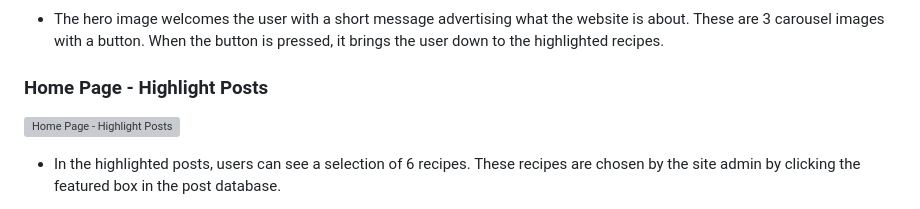
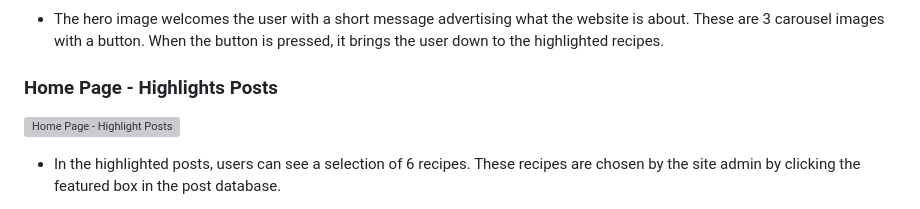
Before and after one commit to JureSeselj/tasty_blog, a Markdown page: README.md, the part around the change. GitHub-like rendering; grey boxes are pictures that could not be loaded.

```diff
--- a/README.md
+++ b/README.md
@@ -175,7 +175,7 @@ Wireframes for this project can be located [here](WIREFRAMES.md)
 * The hero image welcomes the user with a short message advertising what the website is about. These
 are 3 carousel images with a button. When the button is pressed, it brings the user down to the highlighted recipes.<br>
 
-### Home Page - Highlight Posts
+### Home Page - Highlights Posts
 
 ![Home Page - Highlight Posts](./assets/readme/features/tasty-highlights.png)
 
```
Also changed, not shown: assets/readme/features/navbar.png (added), 1 other file.
